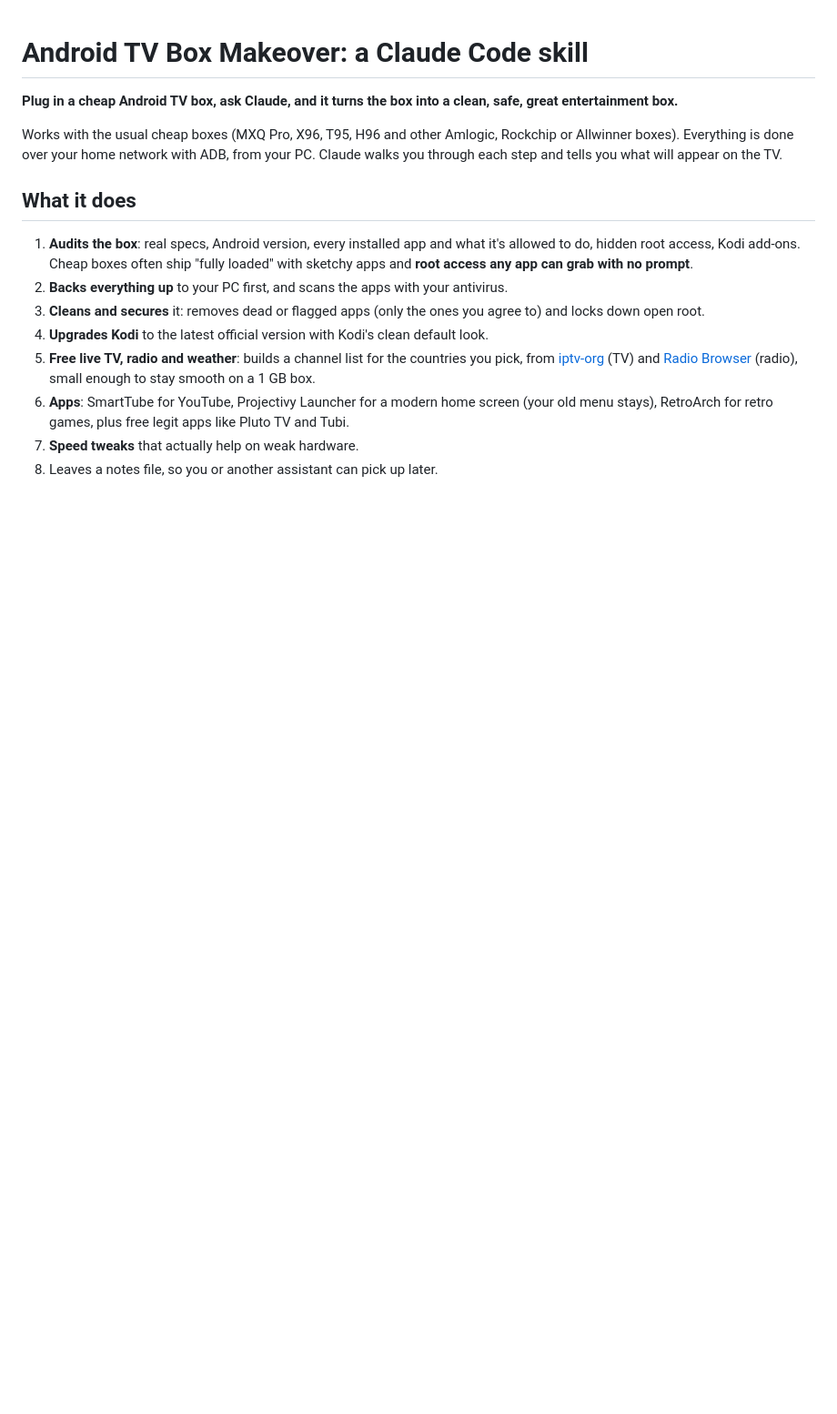
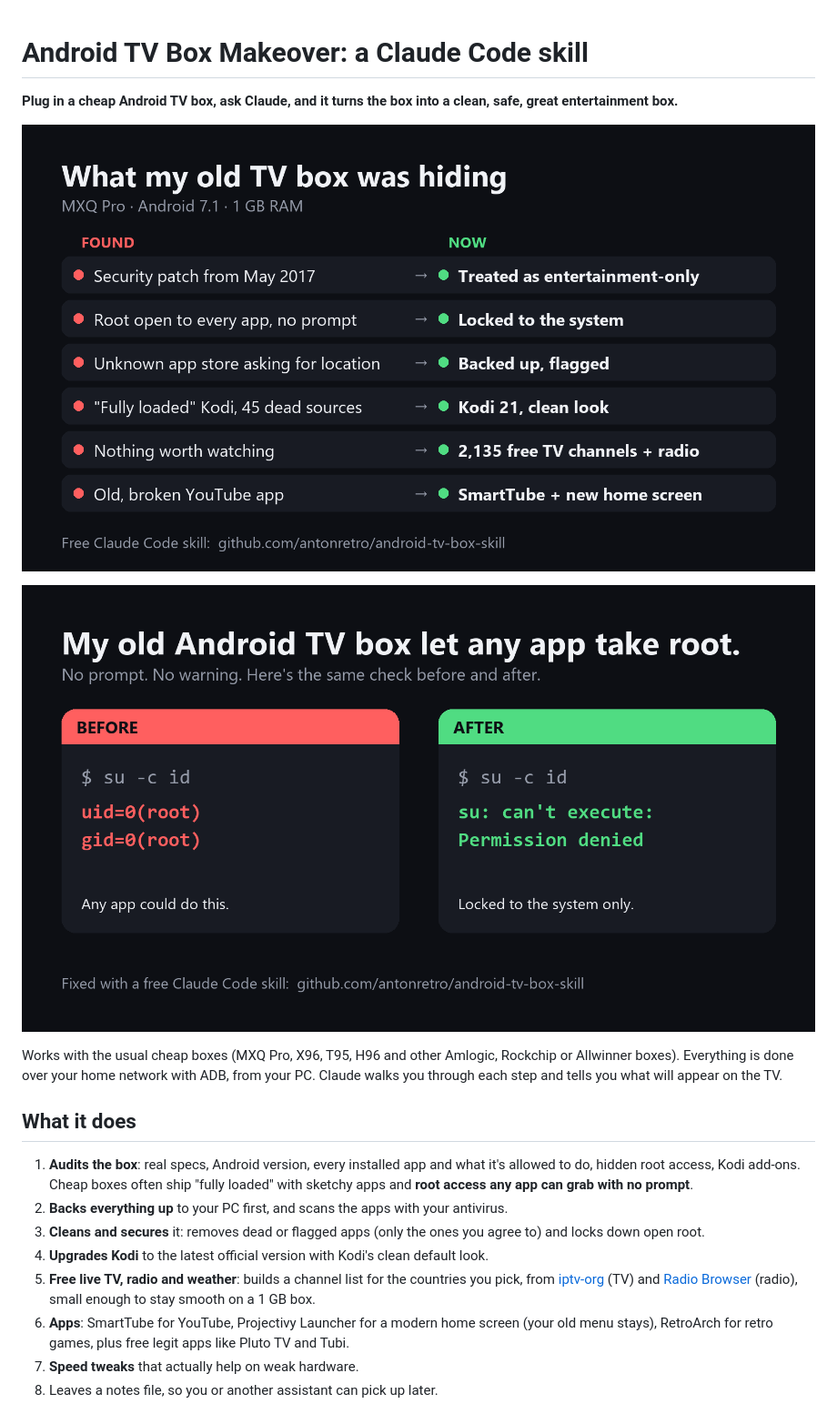
Before and after one commit to antonretro/android-tv-box-skill, a Markdown page: README.md, the part around the change. Shown at 91% size. Drawn GitHub-style; pictures changed too: media/findings.png (added), media/root-proof.png (added); blank space fills up the shorter version.

Commit message:
README: add before/after root check and findings images
Co-Authored-By: Claude Opus 5.5 <noreply@anthropic.com>

```diff
--- a/README.md
+++ b/README.md
@@ -1,6 +1,10 @@
 # Android TV Box Makeover: a Claude Code skill
 
 **Plug in a cheap Android TV box, ask Claude, and it turns the box into a clean, safe, great entertainment box.**
+
+![What an old MXQ Pro TV box was hiding, and what it's like now](media/findings.png)
+
+![Root access before and after: any app could take root, now it's locked](media/root-proof.png)
 
 Works with the usual cheap boxes (MXQ Pro, X96, T95, H96 and other Amlogic, Rockchip or Allwinner boxes). Everything is done over your home network with ADB, from your PC. Claude walks you through each step and tells you what will appear on the TV.
 
```
Also changed, not shown: 1 other file.
